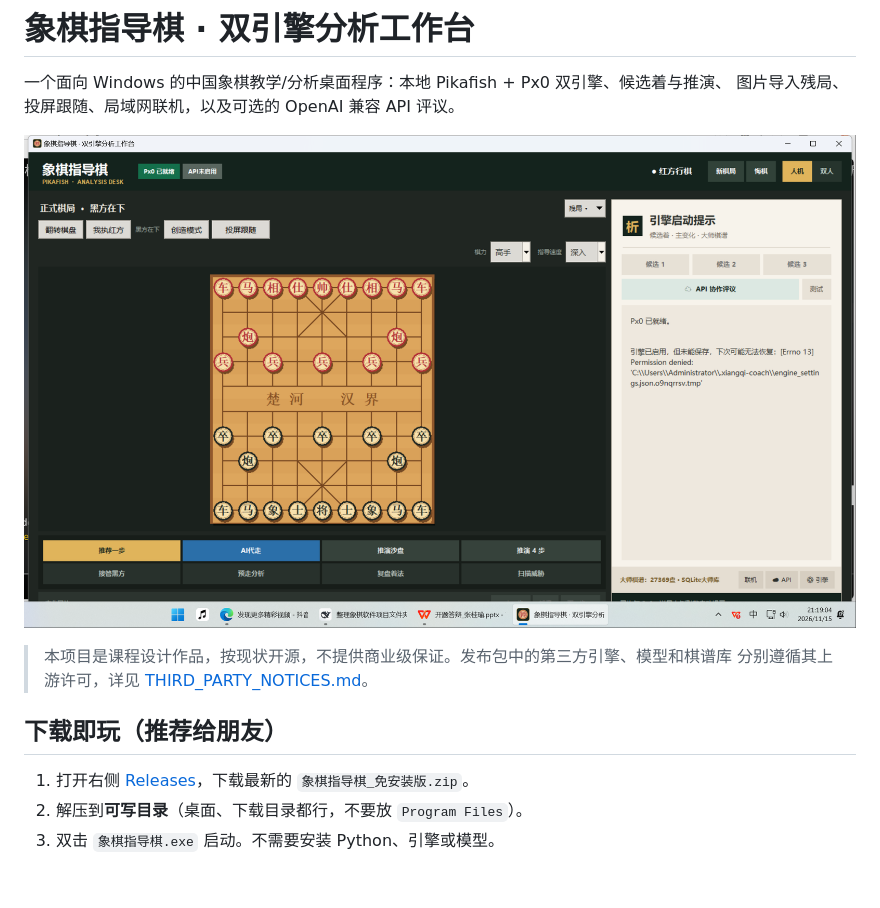
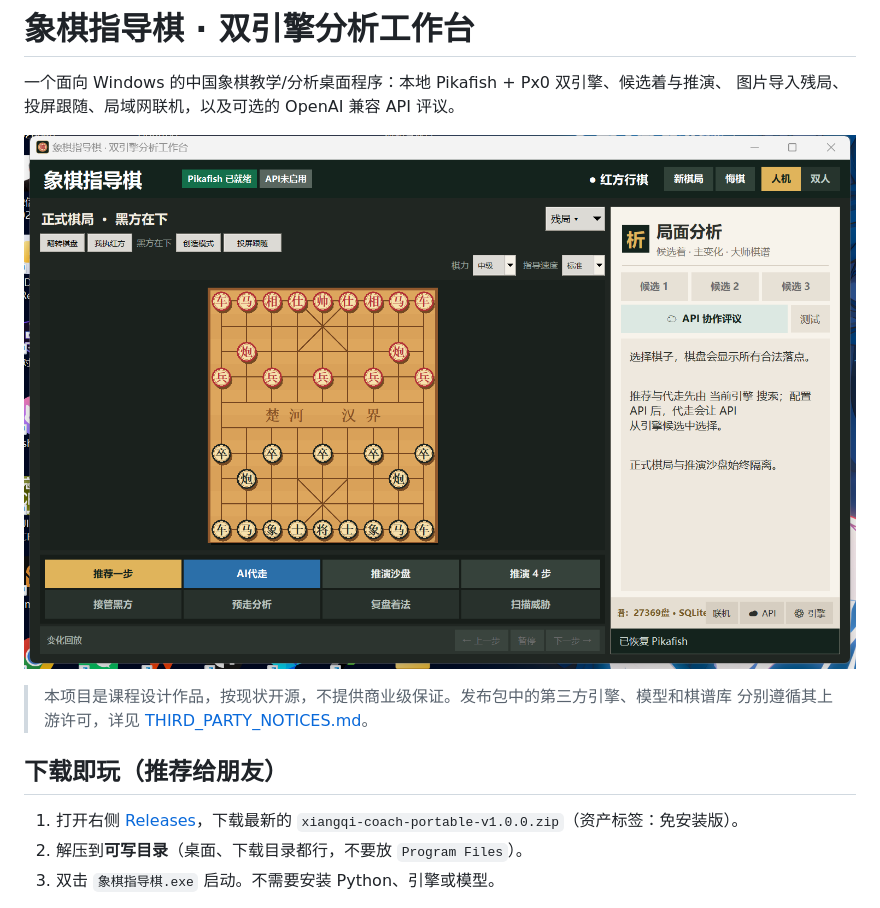
Before and after one commit to feeesh90/xiangqi-coach, a Markdown page: README.md, the part around the change. Drawn GitHub-style; pictures changed too: docs/screenshot.png; blank space fills up the shorter version.

Commit message:
象棋指导棋 V8.4：首次开源发布

```diff
--- a/README.md
+++ b/README.md
@@ -10,7 +10,7 @@
 
 ## 下载即玩（推荐给朋友）
 
-1. 打开右侧 [Releases](../../releases)，下载最新的 `象棋指导棋_免安装版.zip`。
+1. 打开右侧 [Releases](../../releases)，下载最新的 `xiangqi-coach-portable-v1.0.0.zip`（资产标签：免安装版）。
 2. 解压到**可写目录**（桌面、下载目录都行，不要放 `Program Files`）。
 3. 双击 `象棋指导棋.exe` 启动。不需要安装 Python、引擎或模型。
 
```
